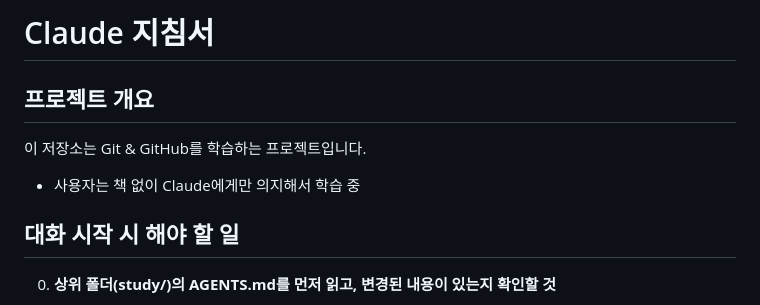
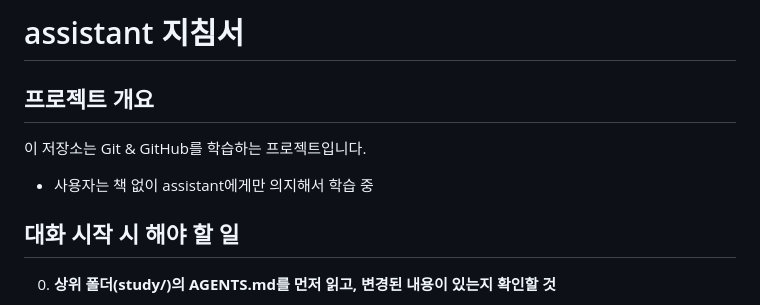
Before and after one commit to rometemp0613/git-study, a Markdown page: AGENTS.md, the part around the change. Drawn GitHub-style.

```diff
--- a/AGENTS.md
+++ b/AGENTS.md
@@ -1,9 +1,9 @@
-# Claude 지침서
+# assistant 지침서
 
 ## 프로젝트 개요
 
 이 저장소는 Git & GitHub를 학습하는 프로젝트입니다.
-- 사용자는 책 없이 Claude에게만 의지해서 학습 중
+- 사용자는 책 없이 assistant에게만 의지해서 학습 중
 
 ## 대화 시작 시 해야 할 일
 
```
Also changed, not shown: README.md (+2 -2 lines).
